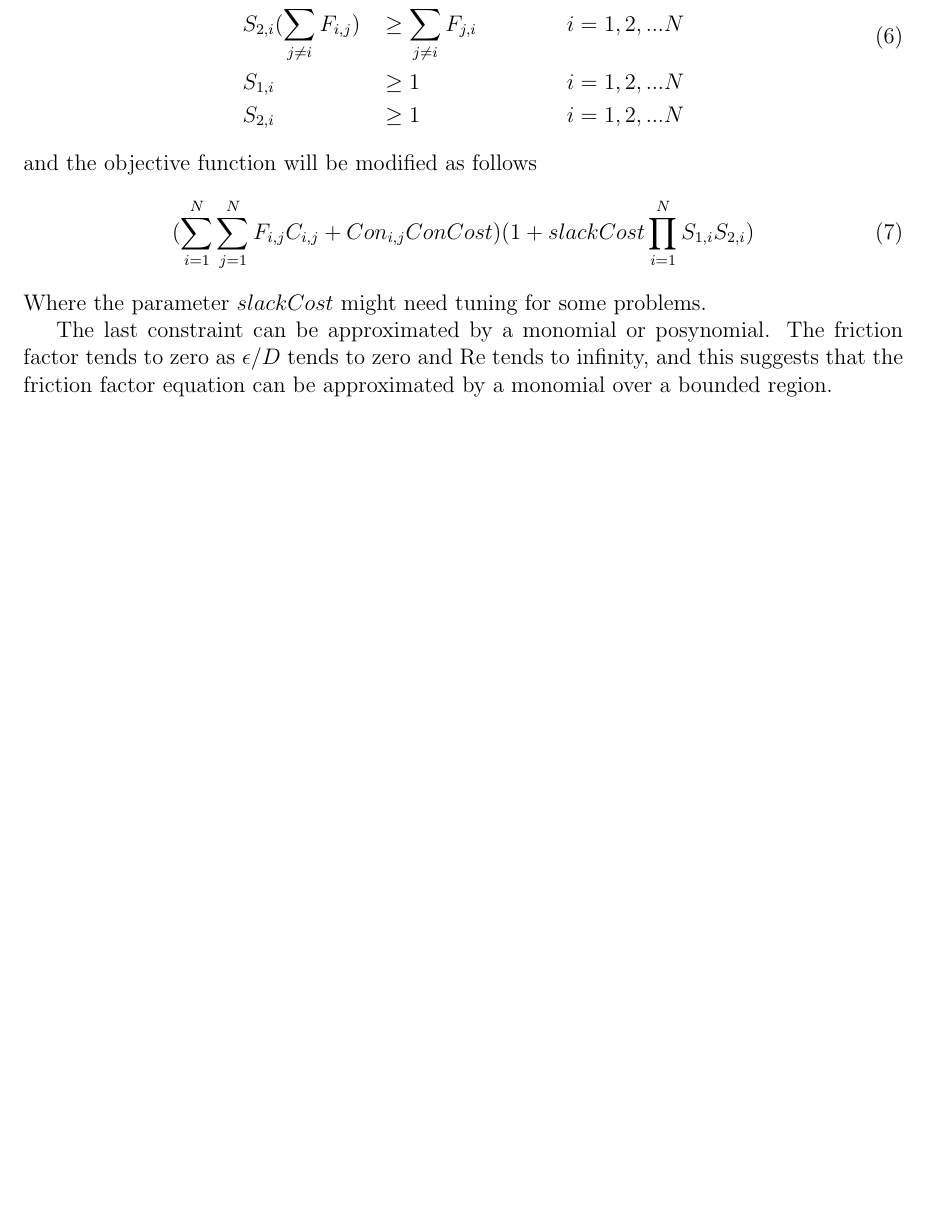
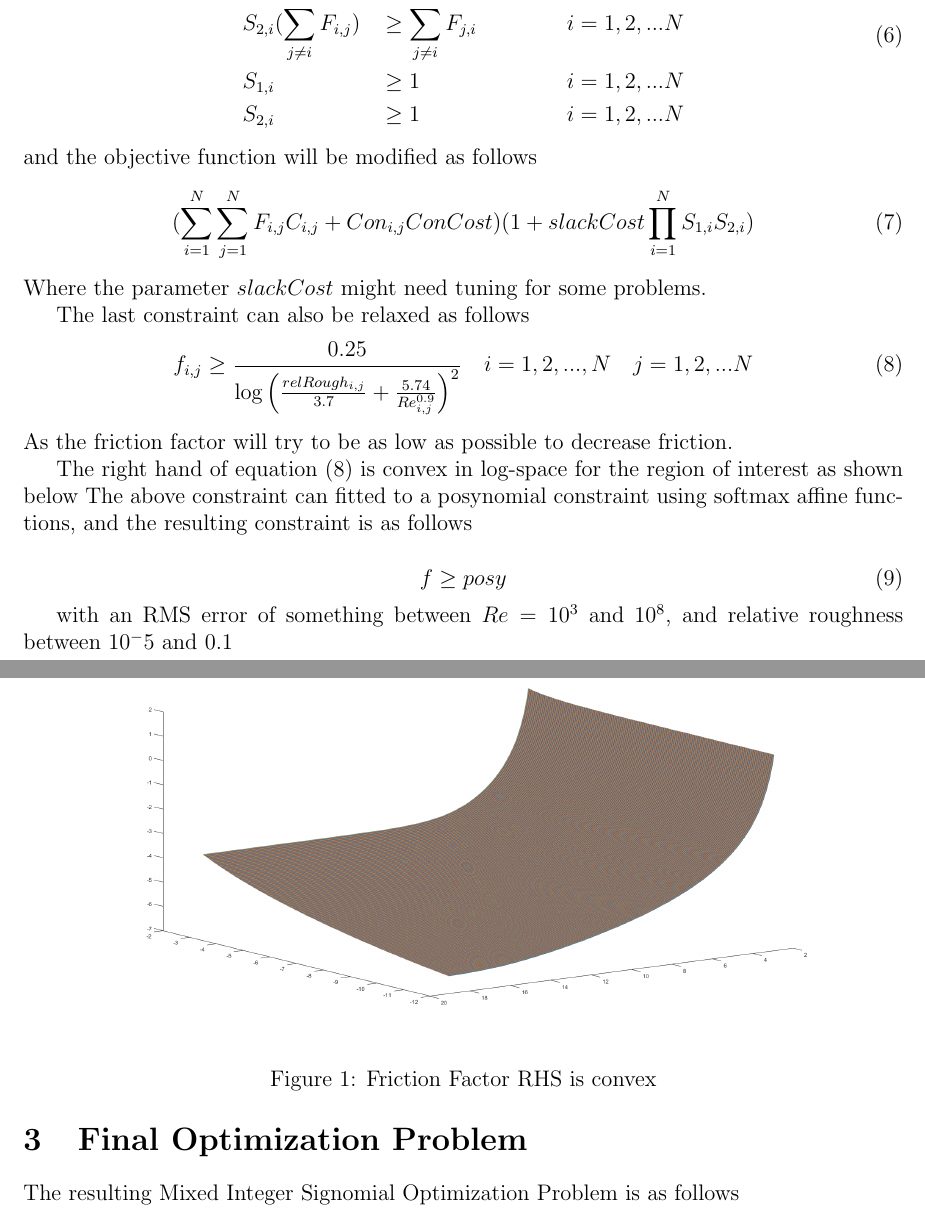
Before and after one commit to 1ozturkbe/gpnet, a LaTeX document (latex/main.tex): part of page 4 of 7 before the commit and two parts of pages 4 and 5 of 8 after it, the two joined at a grey line, cut so that both start at the same text, the shorter picture padded with empty space. Compiled offline with pdfLaTeX.

Commit message:
Friction Factor Fitting
The Fitting is not working, need some help!

```diff
--- a/latex/main.tex
+++ b/latex/main.tex
@@ -8,6 +8,7 @@
 \usepackage[margin=1in]{geometry}
 \usepackage{amsmath,amsthm,amssymb}
 \usepackage{comment}
+\usepackage{graphicx}
 
 \newcommand{\N}{\mathbb{N}}
 \newcommand{\Z}{\mathbb{Z}}
@@ -155,9 +158,33 @@ and the objective function will be modified as follows
 	\end{equation}
 	Where the parameter $slackCost$ might need tuning for some problems.
 
-The last constraint can be approximated by a monomial or posynomial. The friction factor tends to zero as $\epsilon/D$ tends to zero and Re tends to infinity, and this suggests that the friction factor equation can be approximated by a monomial over a bounded region.
+	The last constraint can also be relaxed as follows
+	\begin{equation}
+	f_{i,j} \geq \frac{0.25}{\log\left(\frac{relRough_{i,j}}{3.7} + \frac{5.74}{Re_{i,j}^{0.9}}\right)^2} \quad i = 1, 2, ..., N \quad j = 1, 2, ... N\\
+	\label{fricRel}
+	\end{equation}
+	As the friction factor will try to be as low as possible to decrease friction.
+
+	The right hand of equation \eqref{fricRel} is convex in log-space for the region of interest as shown below
+	\begin{figure}
+		\centering
+		\includegraphics[scale=0.3]{frictionFactorLogSpace.png}
+		\caption{Friction Factor RHS is convex}
+		\label{fig:fricFactorLogSpace}
+	\end{figure}
+	The above constraint can fitted to a posynomial constraint using softmax affine functions, and the resulting constraint is as follows
+
+	\begin{equation}
+	f \geq posy
+	\end{equation}
+
+	with an RMS error of something between $Re = 10^3$ and $10^8$, and relative roughness between $10^-5$ and $0.1$
+
+	\newpage
 
 	\section{Final Optimization Problem}
+
+	The resulting Mixed Integer Signomial Optimization Problem is as follows
 
 	\begin{equation}
 	\begin{aligned}
```
Also changed, not shown: Code/frictionFactorFitting.py (added, +18 -0 lines), latex/frictionFactorLogSpace.png (added), latex/main.tex (12 more changed lines). Lines whose indentation alone changed are shown as unchanged.
